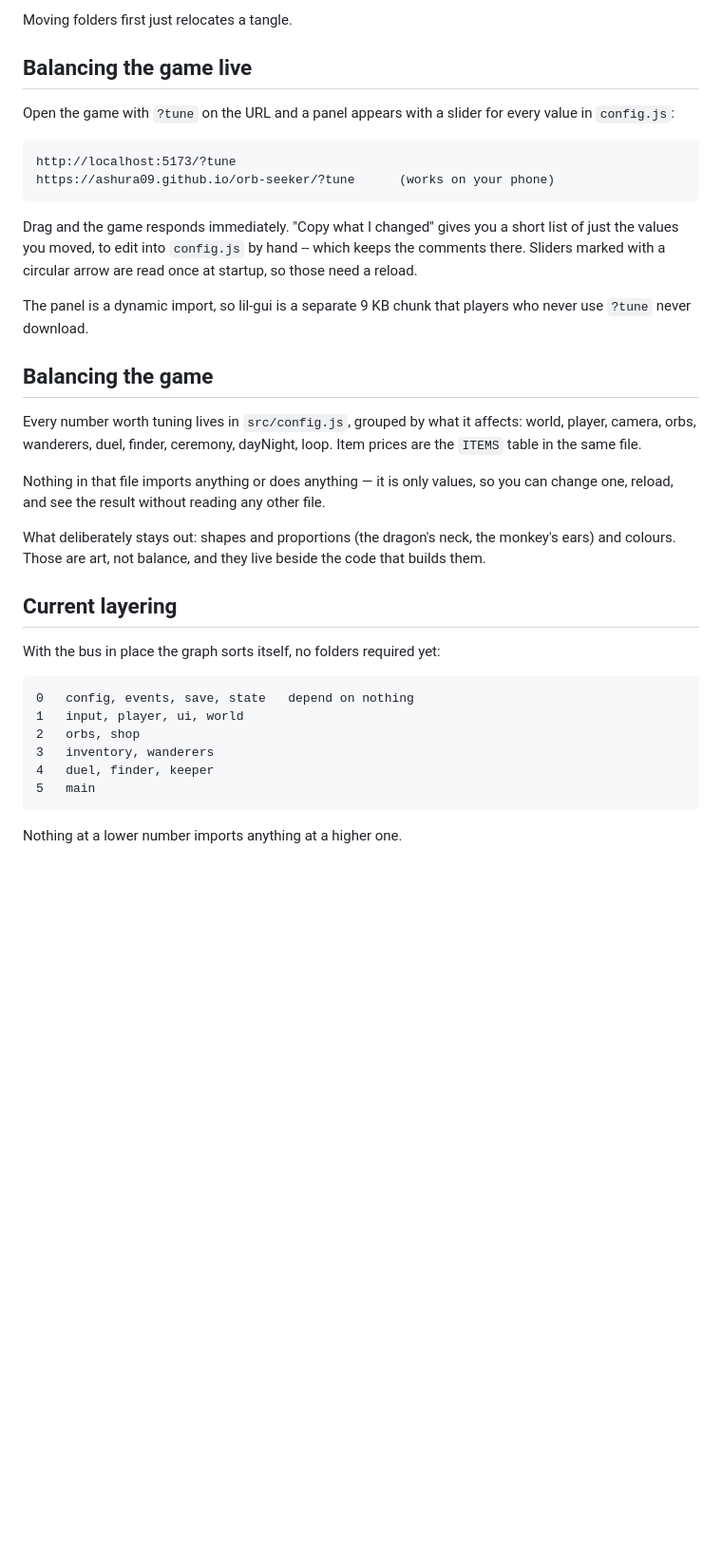
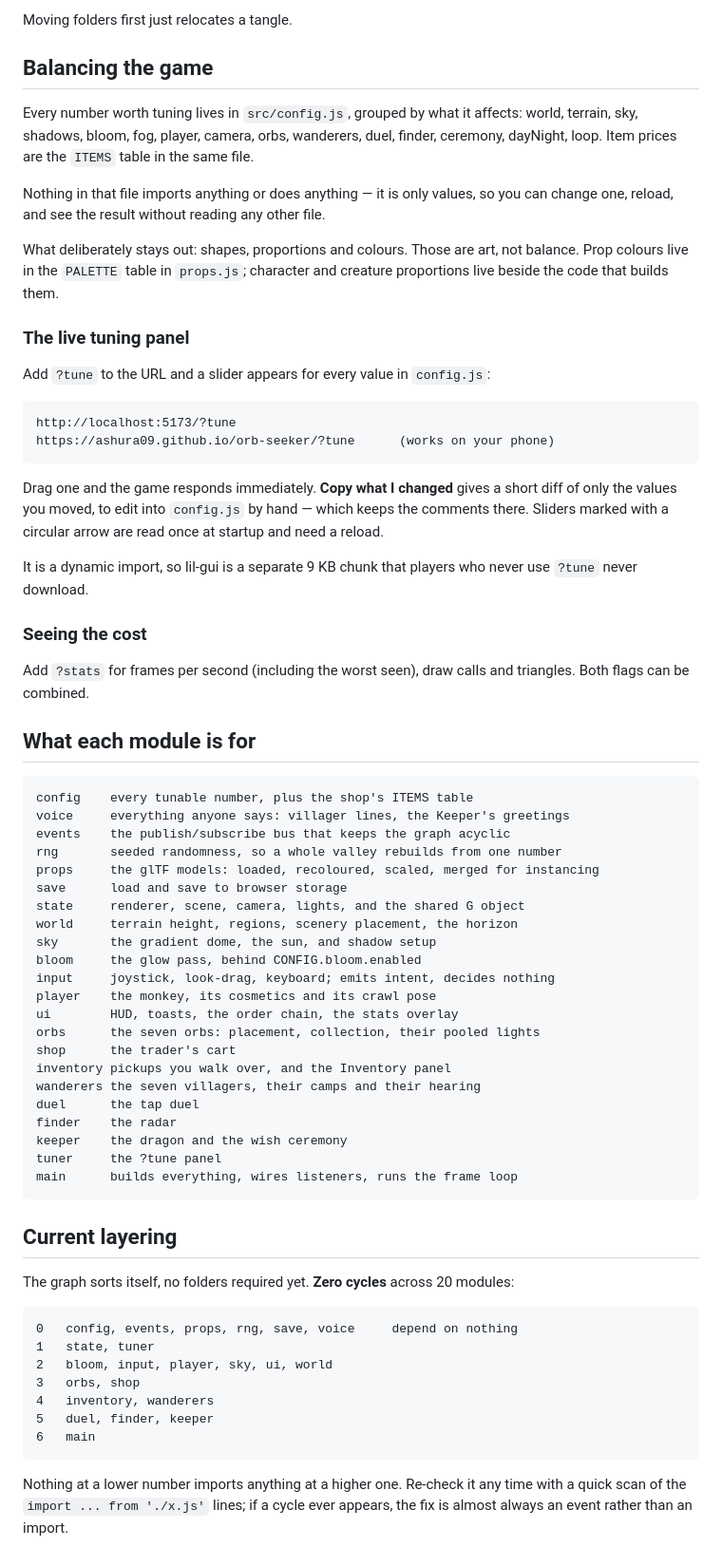
Before and after one commit to ashura09/orb-seeker, a Markdown page: ARCHITECTURE.md, the part around the change. Shown at 95% size. GitHub-like rendering; blank space fills up the shorter version.

````diff
--- a/ARCHITECTURE.md
+++ b/ARCHITECTURE.md
@@ -64,46 +64,78 @@ really two features.
 
 Moving folders first just relocates a tangle.
 
-## Balancing the game live
+## Balancing the game
 
-Open the game with `?tune` on the URL and a panel appears with a slider for every
-value in `config.js`:
+Every number worth tuning lives in `src/config.js`, grouped by what it affects:
+world, terrain, sky, shadows, bloom, fog, player, camera, orbs, wanderers, duel,
+finder, ceremony, dayNight, loop. Item prices are the `ITEMS` table in the same file.
+
+Nothing in that file imports anything or does anything — it is only values, so you can
+change one, reload, and see the result without reading any other file.
+
+What deliberately stays out: shapes, proportions and colours. Those are art, not
+balance. Prop colours live in the `PALETTE` table in `props.js`; character and
+creature proportions live beside the code that builds them.
+
+### The live tuning panel
+
+Add `?tune` to the URL and a slider appears for every value in `config.js`:
 
     http://localhost:5173/?tune
     https://ashura09.github.io/orb-seeker/?tune      (works on your phone)
 
-Drag and the game responds immediately. "Copy what I changed" gives you a short
-list of just the values you moved, to edit into `config.js` by hand -- which
-keeps the comments there. Sliders marked with a circular arrow are read once at
-startup, so those need a reload.
+Drag one and the game responds immediately. **Copy what I changed** gives a short diff
+of only the values you moved, to edit into `config.js` by hand — which keeps the
+comments there. Sliders marked with a circular arrow are read once at startup and need
+a reload.
 
-The panel is a dynamic import, so lil-gui is a separate 9 KB chunk that players
-who never use `?tune` never download.
+It is a dynamic import, so lil-gui is a separate 9 KB chunk that players who never use
+`?tune` never download.
 
-## Balancing the game
+### Seeing the cost
 
-Every number worth tuning lives in `src/config.js`, grouped by what it affects:
-world, player, camera, orbs, wanderers, duel, finder, ceremony, dayNight, loop.
-Item prices are the `ITEMS` table in the same file.
+Add `?stats` for frames per second (including the worst seen), draw calls and triangles.
+Both flags can be combined.
 
-Nothing in that file imports anything or does anything — it is only values, so you can
-change one, reload, and see the result without reading any other file.
+## What each module is for
 
-What deliberately stays out: shapes and proportions (the dragon's neck, the monkey's
-ears) and colours. Those are art, not balance, and they live beside the code that
-builds them.
+    config    every tunable number, plus the shop's ITEMS table
+    voice     everything anyone says: villager lines, the Keeper's greetings
+    events    the publish/subscribe bus that keeps the graph acyclic
+    rng       seeded randomness, so a whole valley rebuilds from one number
+    props     the glTF models: loaded, recoloured, scaled, merged for instancing
+    save      load and save to browser storage
+    state     renderer, scene, camera, lights, and the shared G object
+    world     terrain height, regions, scenery placement, the horizon
+    sky       the gradient dome, the sun, and shadow setup
+    bloom     the glow pass, behind CONFIG.bloom.enabled
+    input     joystick, look-drag, keyboard; emits intent, decides nothing
+    player    the monkey, its cosmetics and its crawl pose
+    ui        HUD, toasts, the order chain, the stats overlay
+    orbs      the seven orbs: placement, collection, their pooled lights
+    shop      the trader's cart
+    inventory pickups you walk over, and the Inventory panel
+    wanderers the seven villagers, their camps and their hearing
+    duel      the tap duel
+    finder    the radar
+    keeper    the dragon and the wish ceremony
+    tuner     the ?tune panel
+    main      builds everything, wires listeners, runs the frame loop
 
 ## Current layering
 
-With the bus in place the graph sorts itself, no folders required yet:
+The graph sorts itself, no folders required yet. **Zero cycles** across 20 modules:
 
 ```
-0   config, events, save, state   depend on nothing
-1   input, player, ui, world
-2   orbs, shop
-3   inventory, wanderers
-4   duel, finder, keeper
-5   main
+0   config, events, props, rng, save, voice     depend on nothing
+1   state, tuner
+2   bloom, input, player, sky, ui, world
+3   orbs, shop
+4   inventory, wanderers
+5   duel, finder, keeper
+6   main
 ```
 
-Nothing at a lower number imports anything at a higher one.
+Nothing at a lower number imports anything at a higher one. Re-check it any time with a
+quick scan of the `import ... from './x.js'` lines; if a cycle ever appears, the fix is
+almost always an event rather than an import.
````
Also changed, not shown: UPGRADE-NOTES.md (+75 -0 lines).
